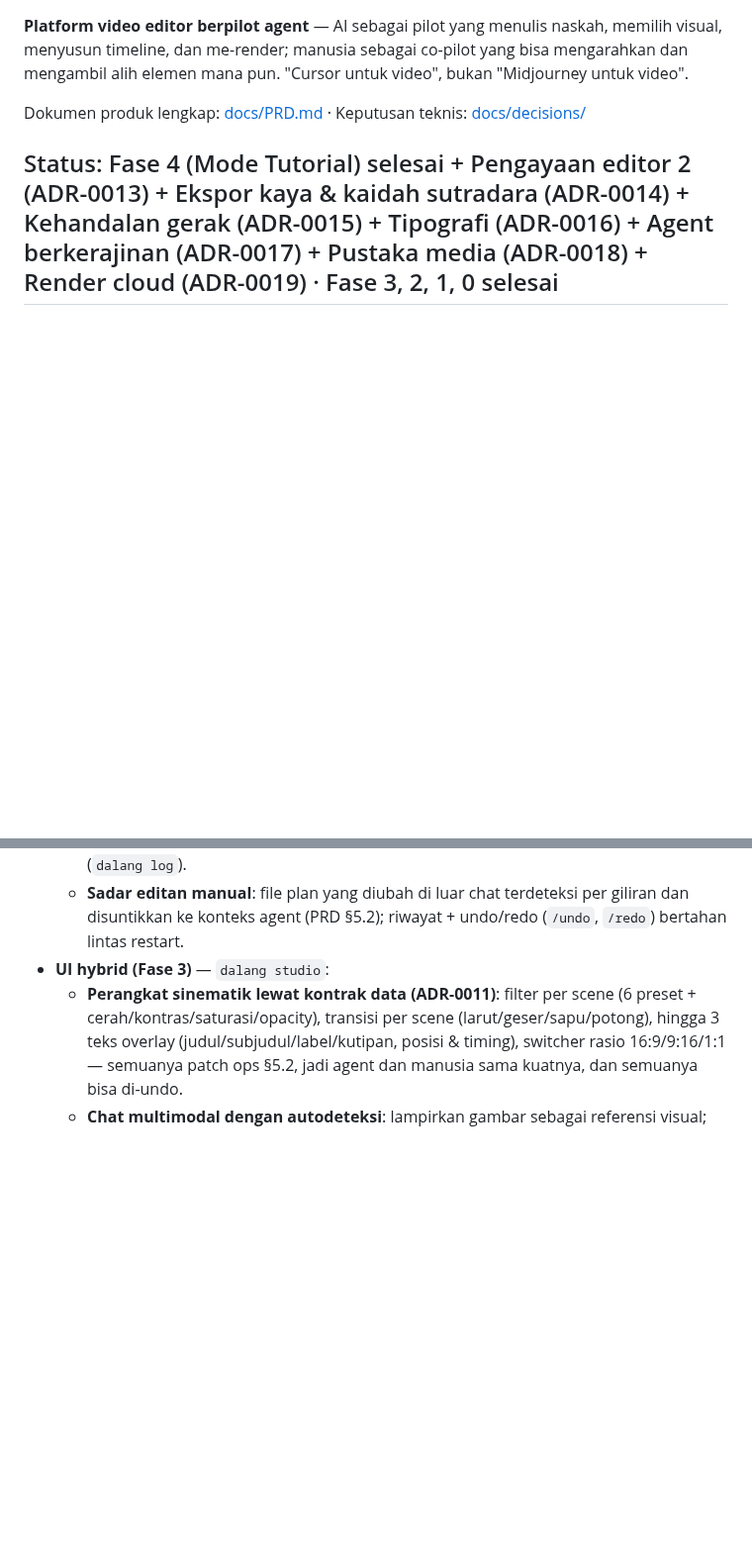
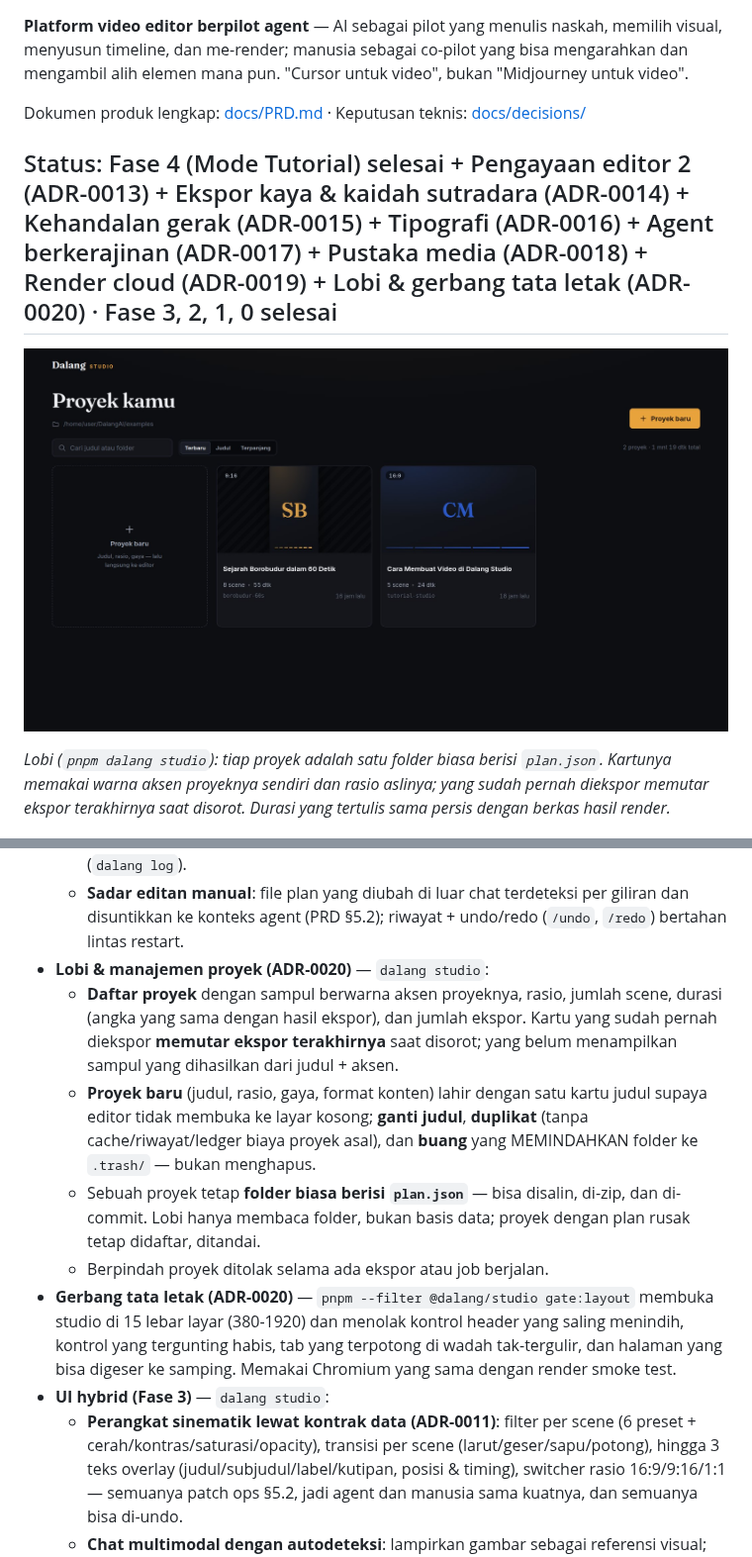
Before and after one commit to TegarTheGreat/DalangAI, a Markdown page: README.md, 2 parts joined by grey strips. Shown at 99% size. GitHub-like rendering; pictures changed too: docs/media/studio-lobi.jpg (added); blank space fills up the shorter version.

```diff
--- a/README.md
+++ b/README.md
@@ -8,7 +8,14 @@ bukan "Midjourney untuk video".
 Dokumen produk lengkap: [docs/PRD.md](docs/PRD.md) ·
 Keputusan teknis: [docs/decisions/](docs/decisions/)
 
-## Status: Fase 4 (Mode Tutorial) selesai + Pengayaan editor 2 (ADR-0013) + Ekspor kaya & kaidah sutradara (ADR-0014) + Kehandalan gerak (ADR-0015) + Tipografi (ADR-0016) + Agent berkerajinan (ADR-0017) + Pustaka media (ADR-0018) + Render cloud (ADR-0019) · Fase 3, 2, 1, 0 selesai
+## Status: Fase 4 (Mode Tutorial) selesai + Pengayaan editor 2 (ADR-0013) + Ekspor kaya & kaidah sutradara (ADR-0014) + Kehandalan gerak (ADR-0015) + Tipografi (ADR-0016) + Agent berkerajinan (ADR-0017) + Pustaka media (ADR-0018) + Render cloud (ADR-0019) + Lobi & gerbang tata letak (ADR-0020) · Fase 3, 2, 1, 0 selesai
+
+![Lobi Dalang Studio — daftar proyek dengan sampul, rasio, durasi, dan tombol proyek baru](docs/media/studio-lobi.jpg)
+
+*Lobi (`pnpm dalang studio`): tiap proyek adalah satu folder biasa berisi
+`plan.json`. Kartunya memakai warna aksen proyeknya sendiri dan rasio
+aslinya; yang sudah pernah diekspor memutar ekspor terakhirnya saat disorot.
+Durasi yang tertulis sama persis dengan berkas hasil render.*
 
 ![Dalang Studio — 3 panel: chat agent, preview @remotion/player, timeline/inspector](docs/media/studio-borobudur.jpg)
 
@@ -75,6 +82,24 @@ Yang sudah berjalan:
   - **Sadar editan manual**: file plan yang diubah di luar chat terdeteksi
     per giliran dan disuntikkan ke konteks agent (PRD §5.2); riwayat +
     undo/redo (`/undo`, `/redo`) bertahan lintas restart.
+- **Lobi & manajemen proyek (ADR-0020)** — `dalang studio`:
+  - **Daftar proyek** dengan sampul berwarna aksen proyeknya, rasio, jumlah
+    scene, durasi (angka yang sama dengan hasil ekspor), dan jumlah ekspor.
+    Kartu yang sudah pernah diekspor **memutar ekspor terakhirnya** saat
+    disorot; yang belum menampilkan sampul yang dihasilkan dari judul + aksen.
+  - **Proyek baru** (judul, rasio, gaya, format konten) lahir dengan satu
+    kartu judul supaya editor tidak membuka ke layar kosong; **ganti judul**,
+    **duplikat** (tanpa cache/riwayat/ledger biaya proyek asal), dan **buang**
+    yang MEMINDAHKAN folder ke `.trash/` — bukan menghapus.
+  - Sebuah proyek tetap **folder biasa berisi `plan.json`** — bisa disalin,
+    di-zip, dan di-commit. Lobi hanya membaca folder, bukan basis data;
+    proyek dengan plan rusak tetap didaftar, ditandai.
+  - Berpindah proyek ditolak selama ada ekspor atau job berjalan.
+- **Gerbang tata letak (ADR-0020)** — `pnpm --filter @dalang/studio gate:layout`
+  membuka studio di 15 lebar layar (380-1920) dan menolak kontrol header yang
+  saling menindih, kontrol yang tergunting habis, tab yang terpotong di wadah
+  tak-tergulir, dan halaman yang bisa digeser ke samping. Memakai Chromium
+  yang sama dengan render smoke test.
 - **UI hybrid (Fase 3)** — `dalang studio`:
   - **Perangkat sinematik lewat kontrak data (ADR-0011)**: filter per scene
     (6 preset + cerah/kontras/saturasi/opacity), transisi per scene
```
Also changed, not shown: other parts of README.md (+7 -3 lines), docs/decisions/0020-lobi-workspace.md (added, +175 -0 lines), 1 other file.
